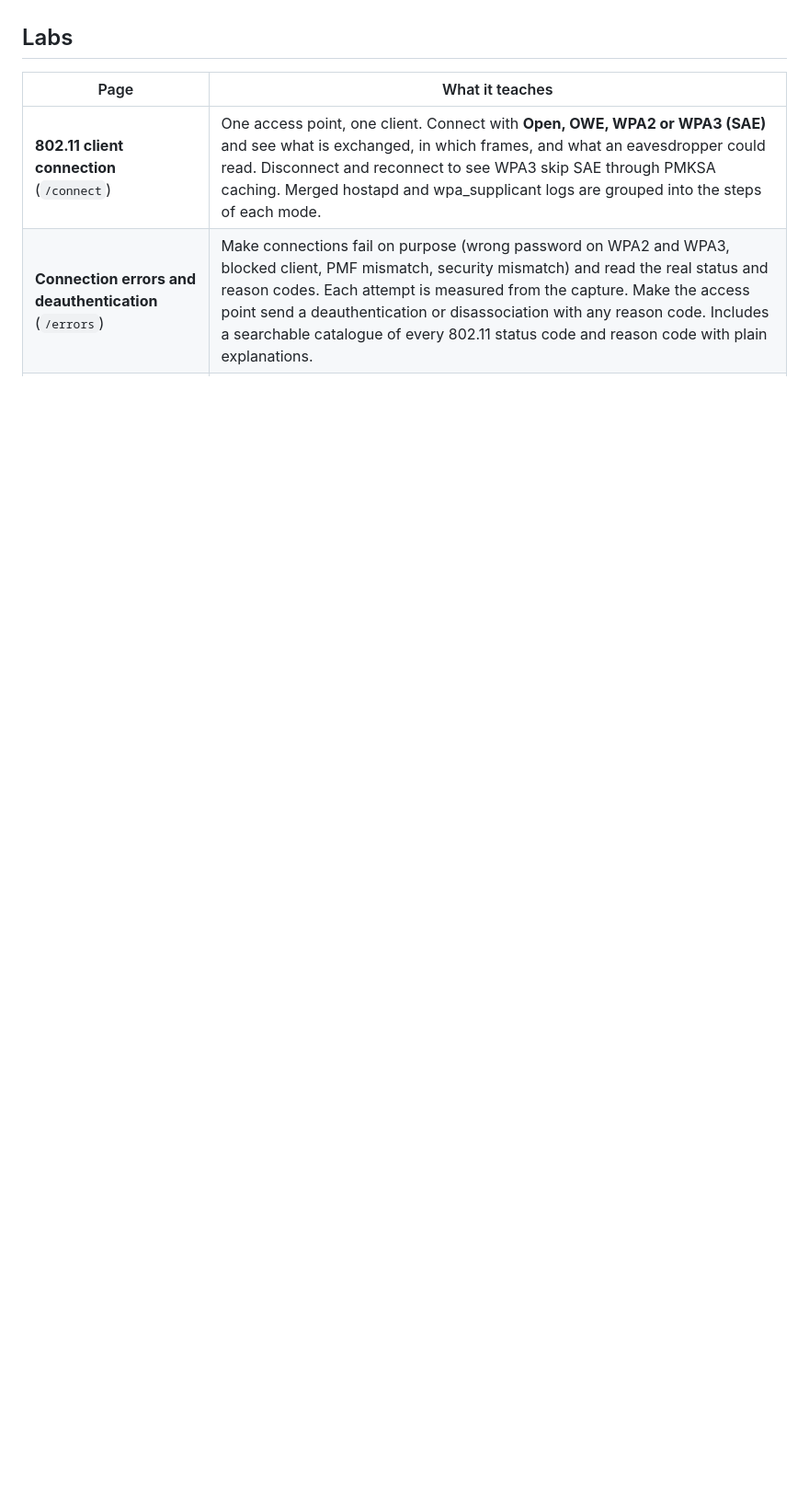
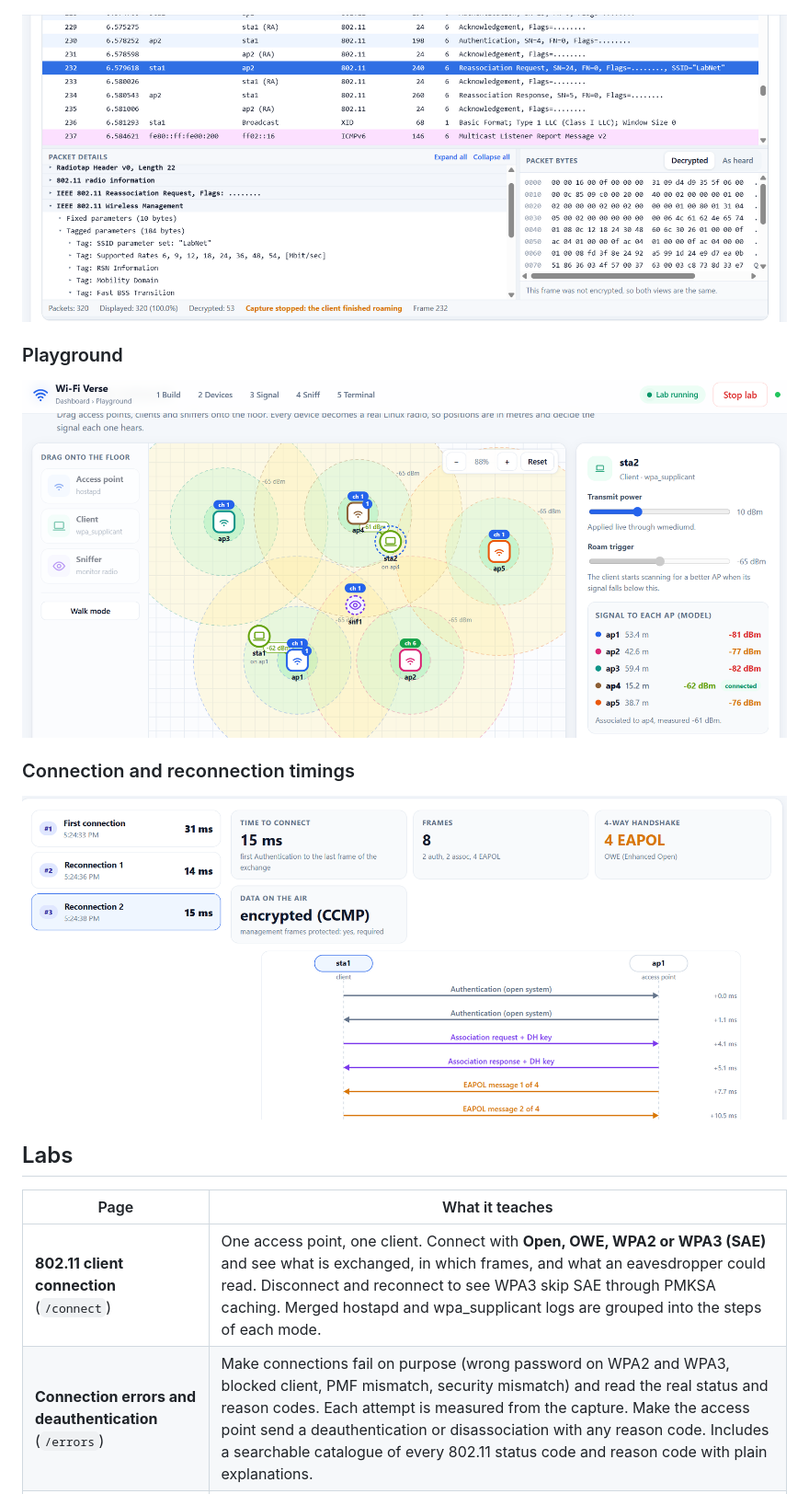
Before and after one commit to Raju-krish/WiFi-verse, a Markdown page: README.md, the part around one of its changes. Shown at 92% size. Drawn GitHub-style; pictures changed too: demo/Playground.png (added), demo/connect and reconnect timings.png (added), demo/packet details.png (added); blank space fills up the shorter version.

Commit message:
Add demo assets and MIT license

```diff
--- a/README.md
+++ b/README.md
@@ -8,3 +22,12 @@ No Wi-Fi hardware is needed, and your real Wi-Fi is never touched.
+![Wireshark-style packet details and bytes](demo/packet%20details.png)
+
+### Playground
+
+![Playground with multiple access points and clients](demo/Playground.png)
+
+### Connection and reconnection timings
+
+![Connection and reconnection timing comparison](demo/connect%20and%20reconnect%20timings.png)
 
 ## Labs
 
```
Also changed, not shown: other parts of README.md (+14 -0 lines), AGENTS.md (+3 -3 lines), demo/merged_hostapd_supp_logs.png (added), 2 other files.
